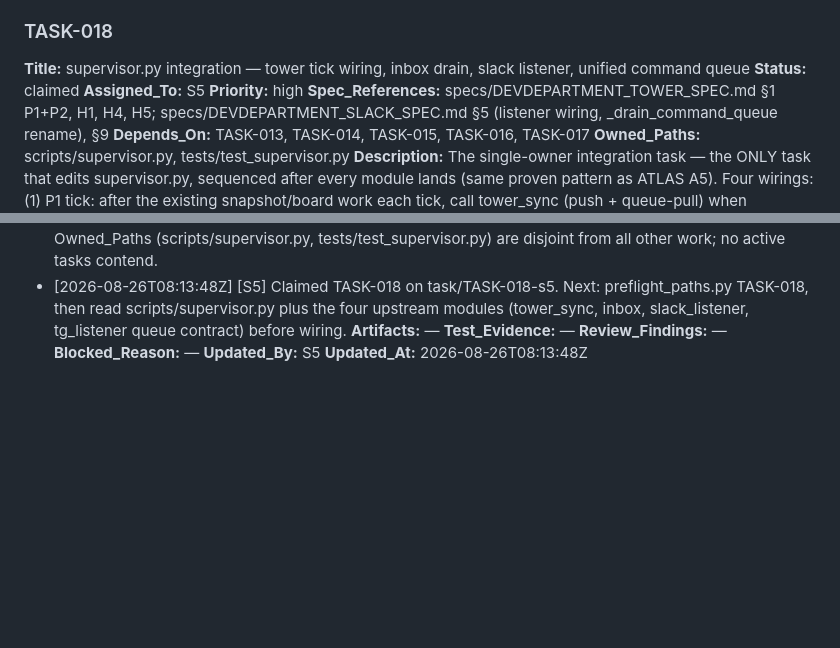
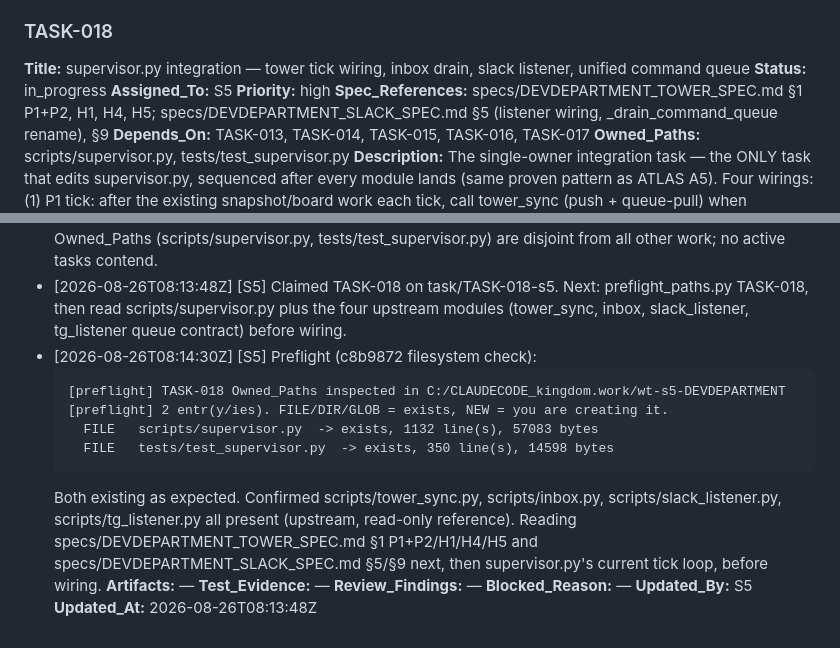
Before and after one commit to alboogycOdR/DEVDEPARTMENT, a Markdown page: PLAN.md, 2 parts joined by grey strips. Drawn GitHub-style; blank space fills up the shorter version.

Commit message:
chore(plan): TASK-018 in_progress + preflight [S5]

````diff
--- a/PLAN.md
+++ b/PLAN.md
@@ -636,7 +636,7 @@ Status lifecycle: `pending → claimed → in_progress → needs_review → done
 
 ### TASK-018
 **Title:** supervisor.py integration — tower tick wiring, inbox drain, slack listener, unified command queue
-**Status:** claimed
+**Status:** in_progress
 **Assigned_To:** S5
 **Priority:** high
 **Spec_References:** specs/DEVDEPARTMENT_TOWER_SPEC.md §1 P1+P2, H1, H4, H5; specs/DEVDEPARTMENT_SLACK_SPEC.md §5 (listener wiring, _drain_command_queue rename), §9
@@ -657,6 +657,14 @@ Status lifecycle: `pending → claimed → in_progress → needs_review → done
 - [2026-08-26T08:26:00Z] [ORCH] Dependency status: TASK-013/014/015/017 all done; TASK-018 now awaits ONLY TASK-016 (S5), currently blocked on an unrelated wt-s5-DEVDEPARTMENT worktree directory lock (ORCH environmental issue, not a plan/territory problem). Not yet dispatchable — do not claim until TASK-016 reaches done.
 - [2026-08-26T10:05:00Z] [ORCH] FULLY UNBLOCKED. TASK-016 approved + merged (8328192); all five deps (TASK-013/014/015/016/017) are done. This single-owner supervisor.py integration is now dispatchable — assign to S5 (carries the freshest listener/inbox context) via /devteam-dispatch. Owned_Paths (scripts/supervisor.py, tests/test_supervisor.py) are disjoint from all other work; no active tasks contend.
 - [2026-08-26T08:13:48Z] [S5] Claimed TASK-018 on task/TASK-018-s5. Next: preflight_paths.py TASK-018, then read scripts/supervisor.py plus the four upstream modules (tower_sync, inbox, slack_listener, tg_listener queue contract) before wiring.
+- [2026-08-26T08:14:30Z] [S5] Preflight (c8b9872 filesystem check):
+  ```
+  [preflight] TASK-018 Owned_Paths inspected in C:/CLAUDECODE_kingdom.work/wt-s5-DEVDEPARTMENT
+  [preflight] 2 entr(y/ies). FILE/DIR/GLOB = exists, NEW = you are creating it.
+    FILE   scripts/supervisor.py  -> exists, 1132 line(s), 57083 bytes
+    FILE   tests/test_supervisor.py  -> exists, 350 line(s), 14598 bytes
+  ```
+  Both existing as expected. Confirmed scripts/tower_sync.py, scripts/inbox.py, scripts/slack_listener.py, scripts/tg_listener.py all present (upstream, read-only reference). Reading specs/DEVDEPARTMENT_TOWER_SPEC.md §1 P1+P2/H1/H4/H5 and specs/DEVDEPARTMENT_SLACK_SPEC.md §5/§9 next, then supervisor.py's current tick loop, before wiring.
 **Artifacts:** —
 **Test_Evidence:** —
 **Review_Findings:** —
````
